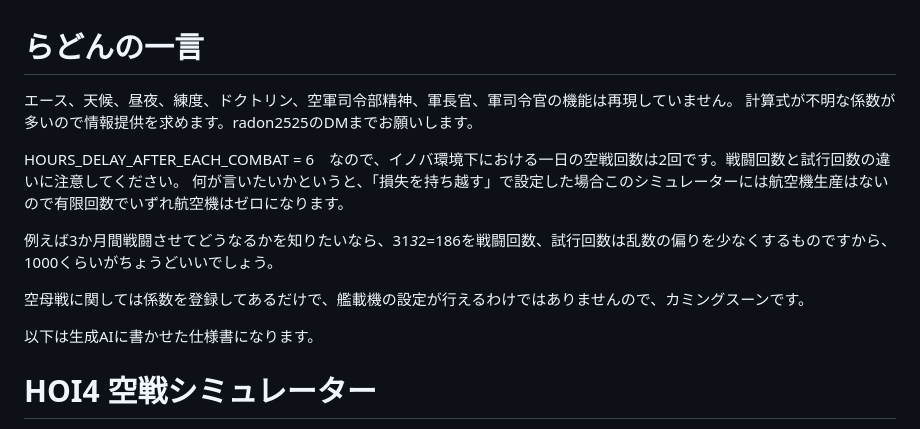
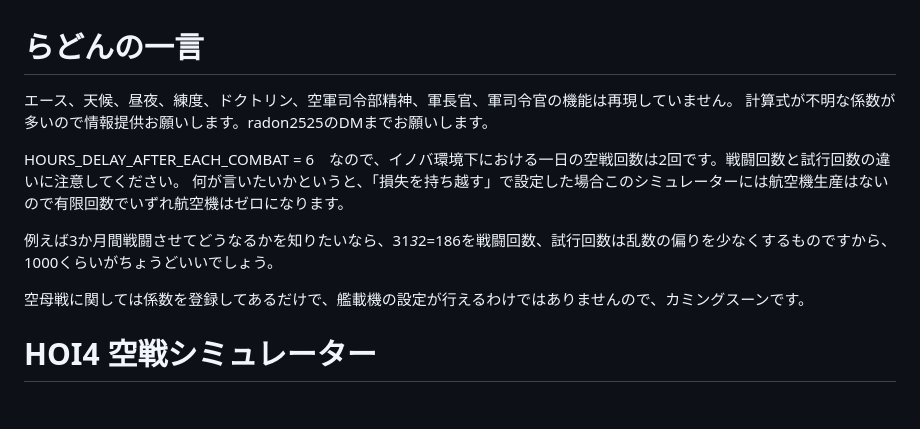
Before and after one commit to Radon0525/Innovative-Balance-air-combat-sim, a Markdown page: README.md, the part around the change. GitHub-like rendering; blank space fills up the shorter version.

```diff
--- a/README.md
+++ b/README.md
@@ -1,7 +1,7 @@
 # らどんの一言
 
 エース、天候、昼夜、練度、ドクトリン、空軍司令部精神、軍長官、軍司令官の機能は再現していません。
-計算式が不明な係数が多いので情報提供を求めます。radon2525のDMまでお願いします。
+計算式が不明な係数が多いので情報提供お願いします。radon2525のDMまでお願いします。
 
 HOURS_DELAY_AFTER_EACH_COMBAT = 6　なので、イノバ環境下における一日の空戦回数は2回です。戦闘回数と試行回数の違いに注意してください。
 何が言いたいかというと、「損失を持ち越す」で設定した場合このシミュレーターには航空機生産はないので有限回数でいずれ航空機はゼロになります。
@@ -9,8 +9,6 @@ HOURS_DELAY_AFTER_EACH_COMBAT = 6　なので、イノバ環境下における
 例えば3か月間戦闘させてどうなるかを知りたいなら、31*3*2=186を戦闘回数、試行回数は乱数の偏りを少なくするものですから、1000くらいがちょうどいいでしょう。
 
 空母戦に関しては係数を登録してあるだけで、艦載機の設定が行えるわけではありませんので、カミングスーンです。
-
-以下は生成AIに書かせた仕様書になります。
 
 
 # HOI4 空戦シミュレーター
```
